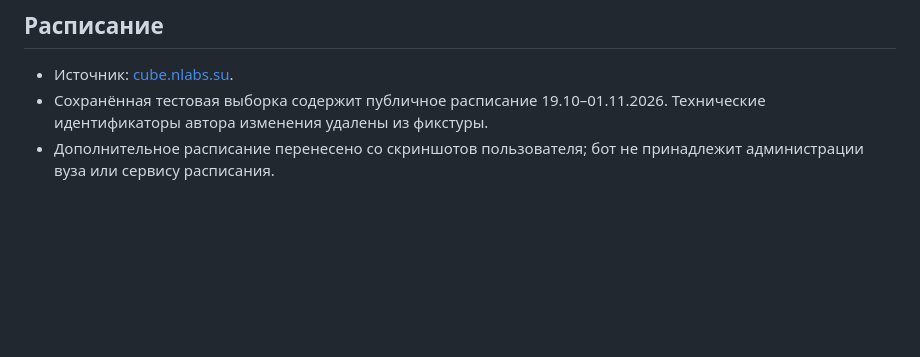
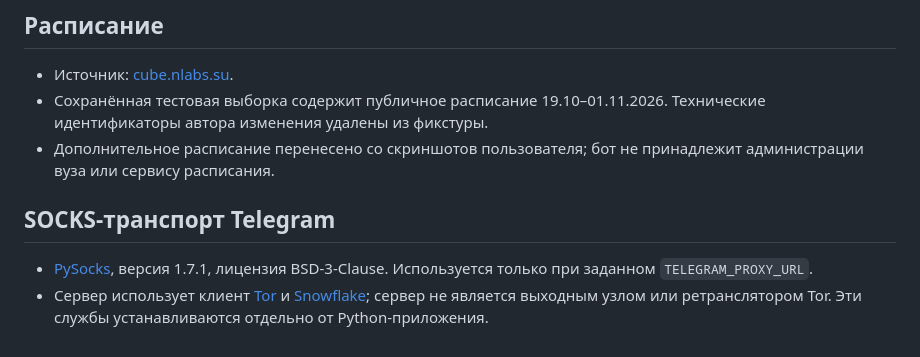
Before and after one commit to MrFerrumL/Days_calendar, a Markdown page: THIRD_PARTY.md, the part around the change. GitHub-like rendering; blank space fills up the shorter version.

```diff
--- a/THIRD_PARTY.md
+++ b/THIRD_PARTY.md
@@ -21,3 +21,8 @@
 - Источник: [cube.nlabs.su](https://cube.nlabs.su/timetable?type=group).
 - Сохранённая тестовая выборка содержит публичное расписание 19.10–01.11.2026. Технические идентификаторы автора изменения удалены из фикстуры.
 - Дополнительное расписание перенесено со скриншотов пользователя; бот не принадлежит администрации вуза или сервису расписания.
+
+## SOCKS-транспорт Telegram
+
+- [PySocks](https://github.com/Anorov/PySocks), версия 1.7.1, лицензия BSD-3-Clause. Используется только при заданном `TELEGRAM_PROXY_URL`.
+- Сервер использует клиент [Tor](https://www.torproject.org/) и [Snowflake](https://snowflake.torproject.org/); сервер не является выходным узлом или ретранслятором Tor. Эти службы устанавливаются отдельно от Python-приложения.
```
Also changed, not shown: README.md (+39 -4 lines), docs/screenshots/edit-rule.jpg (added), docs/screenshots/week.jpg (added), 4 other files.
